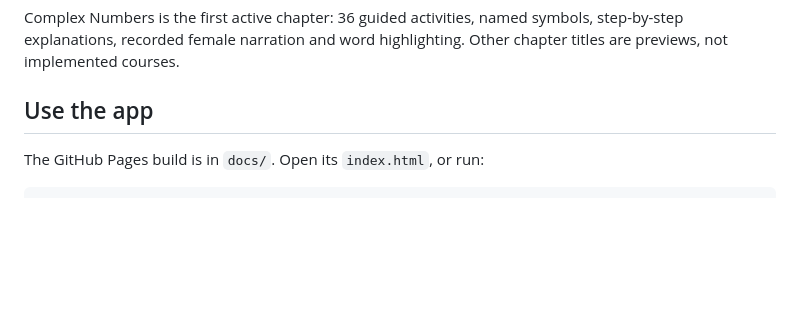
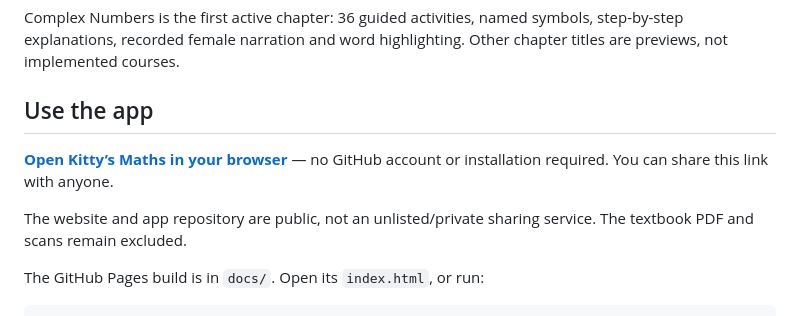
Before and after one commit to StormCloudCode/kitty-maths, a Markdown page: README.md, the part around the change. Rendered like a GitHub page; blank space fills up the shorter version.

Commit message:
Document public Kitty Maths website

```diff
--- a/README.md
+++ b/README.md
@@ -5,6 +5,10 @@ A calm, interactive maths game with a kitty guide. **Version 0.1.0 — learning
 Complex Numbers is the first active chapter: 36 guided activities, named symbols, step-by-step explanations, recorded female narration and word highlighting. Other chapter titles are previews, not implemented courses.
 
 ## Use the app
+
+[**Open Kitty’s Maths in your browser**](https://stormcloudcode.github.io/kitty-maths/) — no GitHub account or installation required. You can share this link with anyone.
+
+The website and app repository are public, not an unlisted/private sharing service. The textbook PDF and scans remain excluded.
 
 The GitHub Pages build is in `docs/`. Open its `index.html`, or run:
 
```
